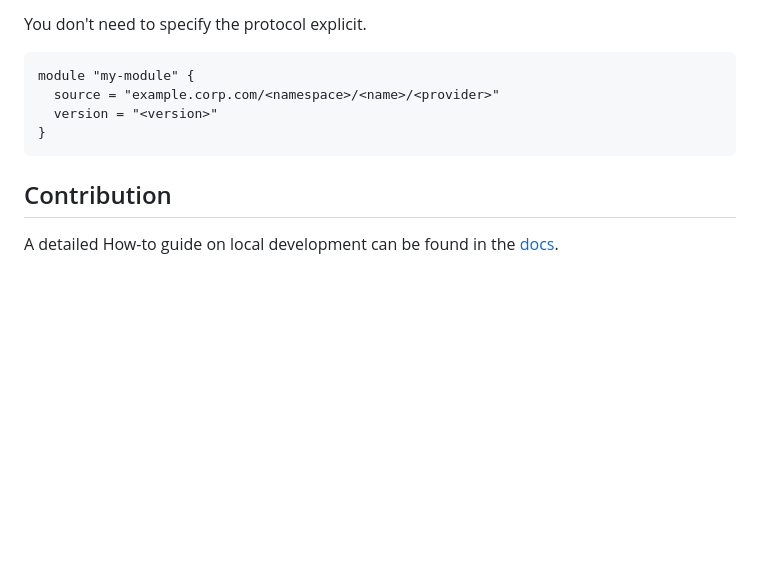
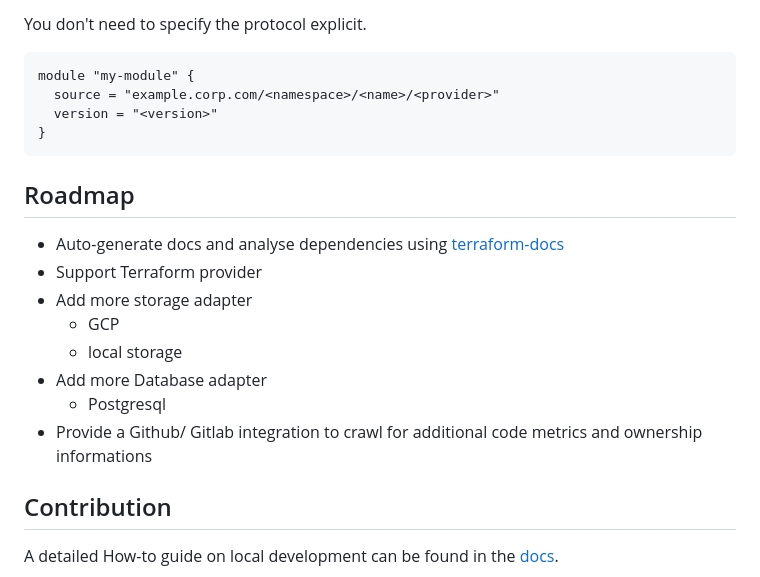
Before and after one commit to PacoVK/tapir, a Markdown page: README.md, the part around the change. Drawn GitHub-style; blank space fills up the shorter version.

Commit message:
add Roadmap planing

````diff
--- a/README.md
+++ b/README.md
@@ -93,6 +93,17 @@ module "my-module" {
 }
 ```
 
+## Roadmap
+
+* Auto-generate docs and analyse dependencies using [terraform-docs](https://terraform-docs.io/)
+* Support Terraform provider
+* Add more storage adapter
+  * GCP
+  * local storage
+* Add more Database adapter
+  * Postgresql
+* Provide a Github/ Gitlab integration to crawl for additional code metrics and ownership informations
+
 ## Contribution
 
 A detailed How-to guide on local development can be found in the [docs](./docs/RUNBOOK.md).
````
